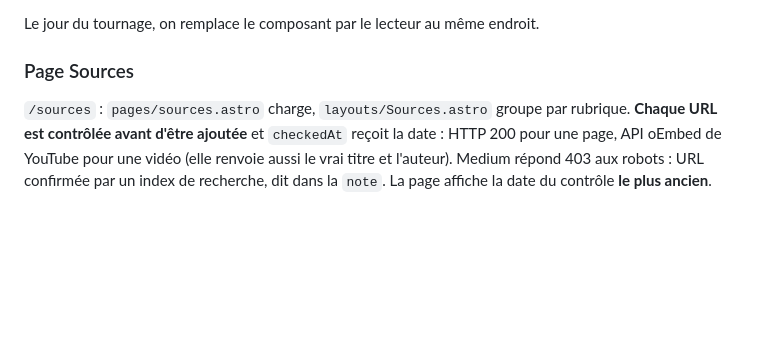
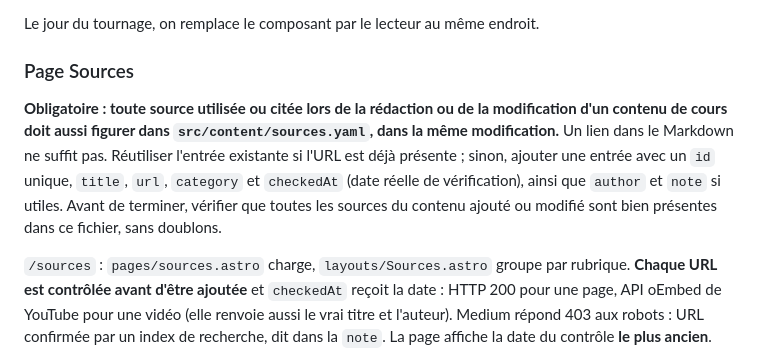
Before and after one commit to Antony35/La-Recette-du-Rythme, a Markdown page: CLAUDE.md, the part around the change. GitHub-like rendering; blank space fills up the shorter version.

Commit message:
docs: require course references in the source catalog

```diff
--- a/CLAUDE.md
+++ b/CLAUDE.md
@@ -397,6 +397,15 @@ Le jour du tournage, on remplace le composant par le lecteur au même endroit.
 
 ### Page Sources
 
+**Obligatoire : toute source utilisée ou citée lors de la rédaction ou de la
+modification d'un contenu de cours doit aussi figurer dans
+`src/content/sources.yaml`, dans la même modification.** Un lien dans le
+Markdown ne suffit pas. Réutiliser l'entrée existante si l'URL est déjà présente ;
+sinon, ajouter une entrée avec un `id` unique, `title`, `url`, `category` et
+`checkedAt` (date réelle de vérification), ainsi que `author` et `note` si utiles.
+Avant de terminer, vérifier que toutes les sources du contenu ajouté ou modifié
+sont bien présentes dans ce fichier, sans doublons.
+
 `/sources` : `pages/sources.astro` charge, `layouts/Sources.astro` groupe par
 rubrique. **Chaque URL est contrôlée avant d'être ajoutée** et `checkedAt`
 reçoit la date : HTTP 200 pour une page, API oEmbed de YouTube pour une vidéo
```
